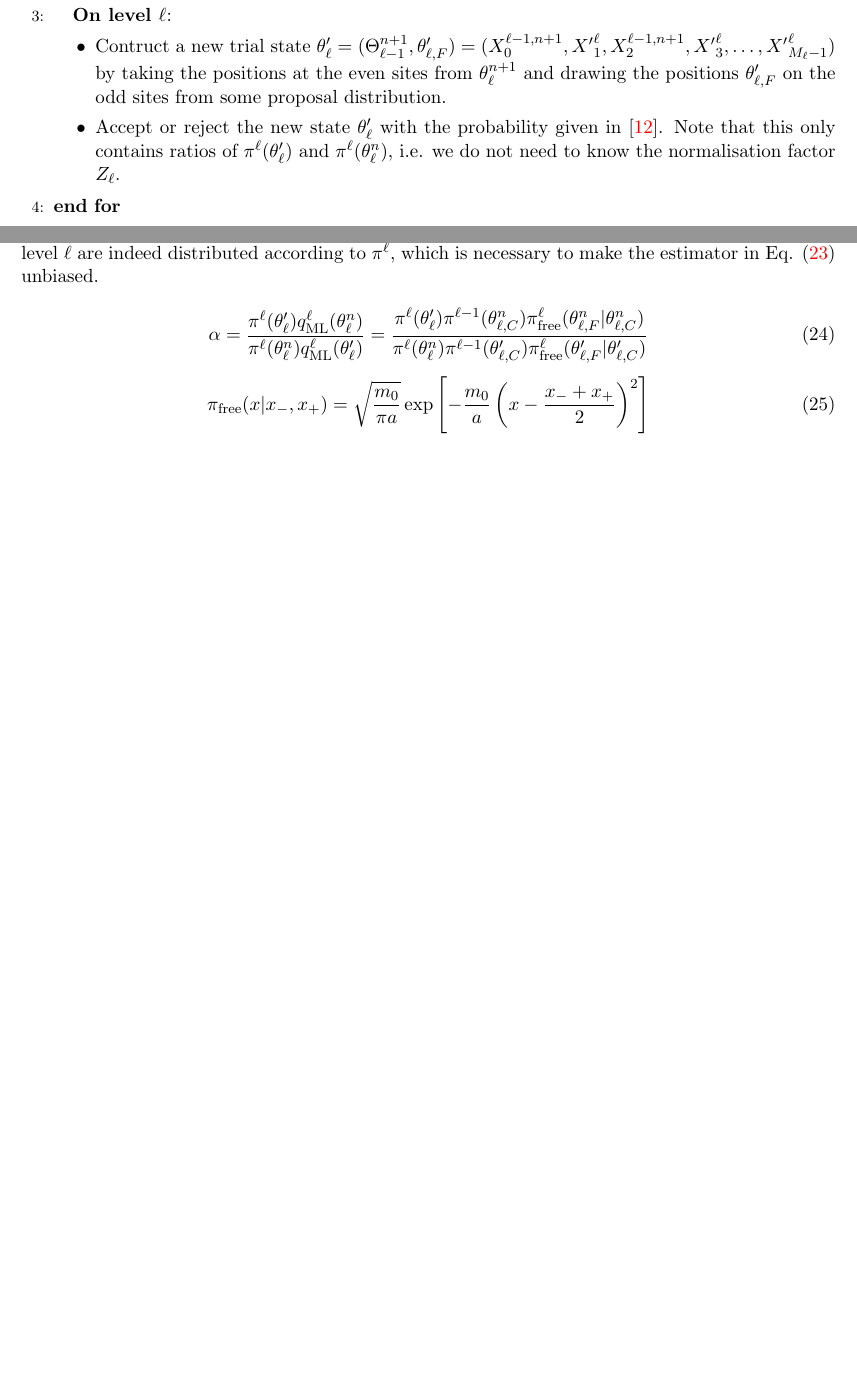
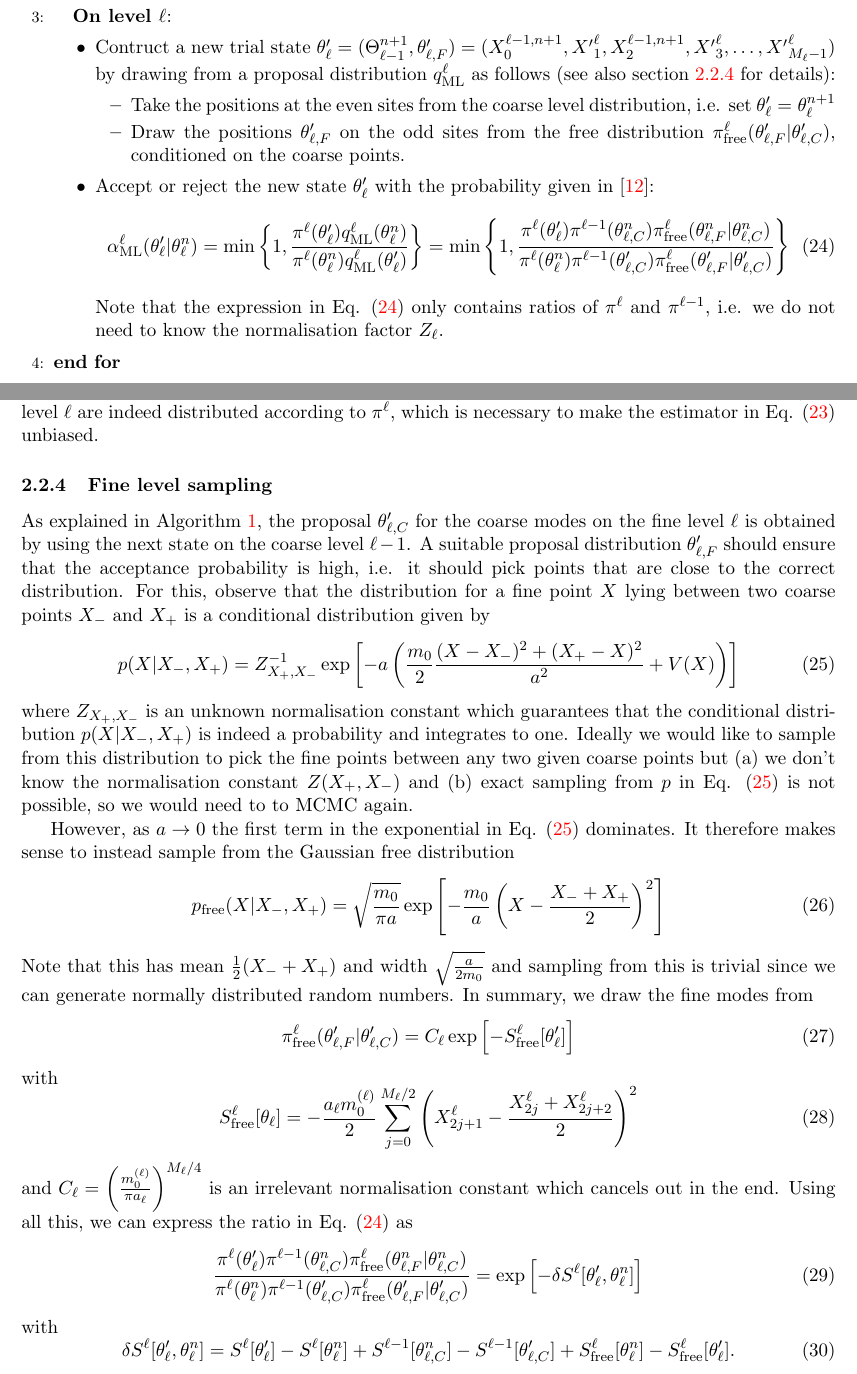
Before and after one commit to eikehmueller/mlmcpathintegral, a LaTeX document (quantum/doc/plan.tex): two parts of pages 8 and 9 of 16 before the commit and two parts of pages 8 and 9 of 17 after it, joined at a grey line, cut so that both start at the same text, the shorter picture padded with empty space. Compiled offline with pdfLaTeX.

Commit message:
Added a few more details on sampling, in particular on how to pick the next proposal state

```diff
--- a/quantum/doc/plan.tex
+++ b/quantum/doc/plan.tex
@@ -214,8 +214,21 @@ is then unbiased. The variance of $\hat{Y}_{\ell,N_\ell}^{MC}$ is small if the s
 \STATE{\textbf{On level $\ell$}:
   \begin{itemize}
   \item Contruct a new trial state
-    $\theta'_\ell = (\Theta_{\ell-1}^{n+1},\theta'_{\ell,F}) = (X_0^{\ell-1,n+1},{X'}_1^{\ell},X_2^{\ell-1,n+1},{X'}_3^{\ell},\dots,{X'}_{M_\ell-1}^{\ell})$ by taking the positions at the even sites from $\theta_\ell^{n+1}$ and drawing the positions $\theta'_{\ell,F}$ on the odd sites from some proposal distribution.
-  \item Accept or reject the new state $\theta'_\ell$ with the probability given in \cite{Dodwell2015}. Note that this only contains ratios of $\pi^\ell(\theta'_\ell)$ and $\pi^\ell(\theta_\ell^n)$, i.e. we do not need to know the normalisation factor $Z_\ell$.
+    $\theta'_\ell = (\Theta_{\ell-1}^{n+1},\theta'_{\ell,F}) = (X_0^{\ell-1,n+1},{X'}_1^{\ell},X_2^{\ell-1,n+1},{X'}_3^{\ell},\dots,{X'}_{M_\ell-1}^{\ell})$ by drawing from a proposal distribution $q_{\text{ML}}^\ell$ as follows (see also section \ref{sec:fine_draw} for details):
+    \begin{itemize}
+      \item Take the positions at the even sites from the coarse level distribution, i.e. set $\theta'_{\ell} = \theta_\ell^{n+1}$
+      \item Draw the positions $\theta'_{\ell,F}$ on the odd sites from the free distribution $\pi^\ell_{\text{free}}(\theta'_{\ell,F}|\theta'_{\ell,C})$, conditioned on the coarse points.
+    \end{itemize}
+  \item Accept or reject the new state $\theta'_\ell$ with the probability given in \cite{Dodwell2015}:
+    \begin{equation}
+      \alpha_{\text{ML}}^\ell(\theta'_\ell|\theta_\ell^n) =
+      \min\left\{
+        1,
+         \frac{\pi^\ell(\theta'_\ell)q_{\text{ML}}^\ell(\theta_\ell^n)}{\pi^\ell(\theta_\ell^n)q_{\text{ML}}^\ell(\theta'_\ell)}\right\}
+= \min\left\{1,\frac{\pi^\ell(\theta'_\ell)\pi^{\ell-1}(\theta_{\ell,C}^n)\pi^\ell_{\text{free}}(\theta_{\ell,F}^n|\theta_{\ell,C}^n)}{\pi^\ell(\theta_\ell^n)\pi^{\ell-1}(\theta'_{\ell,C})\pi^\ell_{\text{free}}(\theta'_{\ell,F}|\theta'_{\ell,C})}\right\}
+      \label{eqn:alpha_accept}
+    \end{equation}
+    Note that the expression in Eq. (\ref{eqn:alpha_accept}) only contains ratios of $\pi^\ell$ and $\pi^{\ell-1}$, i.e. we do not need to know the normalisation factor $Z_\ell$.
   \end{itemize}
 }
 \ENDFOR
@@ -232,15 +245,48 @@ The sampling algorithm is shown schematically in Fig. \ref{fig:multilevel_path_s
 \end{figure}
 
 Coupling is ensured by drawing the coarse-level part of the proposal state from the distribution on the next-coarser level but the Metropolis acceptance step guarantees that the samples $\theta_\ell^n$ on level $\ell$ are indeed distributed according to $\pi^\ell$, which is necessary to make the estimator in Eq. (\ref{eqn:MLMCMCestimator}) unbiased.
+%%%%%%%%%%%%%%%%%%%%%%%%%%%%%%%%%%%%%%%%%%%%%%%%%%%%%%%%%%%%%%%%%%%%%%%%%%%%
+\subsubsection{Fine level sampling}\label{sec:fine_draw}
+%%%%%%%%%%%%%%%%%%%%%%%%%%%%%%%%%%%%%%%%%%%%%%%%%%%%%%%%%%%%%%%%%%%%%%%%%%%%
+As explained in Algorithm \ref{alg:MLMC_sampling}, the proposal $\theta'_{\ell,C}$ for the coarse modes on the fine level $\ell$ is obtained by using the next state on the coarse level $\ell-1$. A suitable proposal distribution $\theta'_{\ell,F}$ should ensure that the acceptance probability is high, i.e. it should pick points that are close to the correct distribution. For this, observe that the distribution for a fine point $X$ lying between two coarse points $X_-$ and $X_+$ is a conditional distribution given by
+\begin{equation}
+  p(X|X_-,X_+) = Z_{X_+,X_-}^{-1} \exp\left[
+  - a \left(\frac{m_0}{2}\frac{(X-X_-)^2+(X_+-X)^2}{a^2}+V(X)\right)
+  \right]\label{eqn:fine_proposal_exact}
+\end{equation}
+where $Z_{X_+,X_-}$ is an unknown normalisation constant which guarantees that the conditional distribution $p(X|X_-,X_+)$ is indeed a probability and integrates to one. Ideally we would like to sample from this distribution to pick the fine points between any two given coarse points but (a) we don't know the normalisation constant $Z(X_+,X_-)$ and (b) exact sampling from $p$ in Eq. (\ref{eqn:fine_proposal_exact}) is not possible, so we would need to to MCMC again.
 
+However, as $a\rightarrow 0$ the first term in the exponential in Eq. (\ref{eqn:fine_proposal_exact}) dominates. It therefore makes sense to instead sample from the Gaussian free distribution
 \begin{equation}
-  \alpha = \frac{\pi^\ell(\theta'_\ell)q_{\text{ML}}^\ell(\theta_\ell^n)}{\pi^\ell(\theta_\ell^n)q_{\text{ML}}^\ell(\theta'_\ell)}
-= \frac{\pi^\ell(\theta'_\ell)\pi^{\ell-1}(\theta_{\ell,C}^n)\pi^\ell_{\text{free}}(\theta_{\ell,F}^n|\theta_{\ell,C}^n)}{\pi^\ell(\theta_\ell^n)\pi^{\ell-1}(\theta'_{\ell,C})\pi^\ell_{\text{free}}(\theta'_{\ell,F}|\theta'_{\ell,C})}
+  p_{\text{free}}(X|X_-,X_+) = \sqrt{\frac{m_0}{\pi a}}\exp\left[-\frac{m_0}{a}\left(X-\frac{X_-+X_+}{2}\right)^2\right]
 \end{equation}
-
+Note that this has mean $\frac{1}{2}(X_-+X_+)$ and width $\sqrt{\frac{a}{2m_0}}$ and sampling from this is trivial since we can generate normally distributed random numbers. In summary, we draw the fine modes from
 \begin{equation}
-\pi_{\text{free}}(x|x_-,x_+) = \sqrt{\frac{m_0}{\pi a}}\exp\left[-\frac{m_0}{a}\left(x-\frac{x_-+x_+}{2}\right)^2\right]
+  \pi^\ell_{\text{free}}(\theta'_{\ell,F}|\theta'_{\ell,C}) =
+  C_\ell
+  \exp\left[-S^\ell_{\text{free}}[\theta'_\ell]\right]
 \end{equation}
+with
+\begin{equation}
+  S^\ell_\text{free}[\theta_\ell] =
+  -\frac{a_\ell m^{(\ell)}_0}{2}\sum_{j=0}^{M_\ell/2} \left(X^\ell_{2j+1}-\frac{X^\ell_{2j}+X^\ell_{2j+2}}{2}\right)^2
+\end{equation}
+and $C_\ell = \left(\frac{m^{(\ell)}_0}{\pi a_\ell}\right)^{M_{\ell}/4}$ is an irrelevant normalisation constant which cancels out in the end.
+Using all this, we can express the ratio in Eq. (\ref{eqn:alpha_accept}) as
+\begin{equation}
+  \frac{\pi^\ell(\theta'_\ell)\pi^{\ell-1}(\theta_{\ell,C}^n)\pi^\ell_{\text{free}}(\theta_{\ell,F}^n|\theta_{\ell,C}^n)}{\pi^\ell(\theta_\ell^n)\pi^{\ell-1}(\theta'_{\ell,C})\pi^\ell_{\text{free}}(\theta'_{\ell,F}|\theta'_{\ell,C})}
+  = \exp\left[-\delta S^{\ell}[\theta'_\ell,\theta^n_\ell]\right]
+\end{equation}
+with
+\begin{equation}
+  \delta S^\ell[\theta'_\ell,\theta^n_\ell] =
+  S^\ell[\theta'_\ell] - S^\ell[\theta^n_\ell] +
+  S^{\ell-1}[\theta^n_{\ell,C}] - S^{\ell-1}[\theta'_{\ell,C}] +
+  S^{\ell}_{\text{free}}[\theta^n_{\ell}] - S^{\ell}_{\text{free}}[\theta'_{\ell}].
+  \end{equation}
+%%%%%%%%%%%%%%%%%%%%%%%%%%%%%%%%%%%%%%%%%%%%%%%%%%%%%%%%%%%%%%%%%%%%%%%%%%%%
+\subsubsection{Coarse level sampling}
+%%%%%%%%%%%%%%%%%%%%%%%%%%%%%%%%%%%%%%%%%%%%%%%%%%%%%%%%%%%%%%%%%%%%%%%%%%%%
 Above we assumed that it is possible to sample independently from $\pi^{\ell-1}$. This can be achieved by using the above procedure to create two chains on each level $\ell$: (a) the chain $\theta_\ell$ which we will use together with the chain $\Theta_{\ell-1}$ to calculate $\hat{Y}_{\ell,N_\ell}^{MC}$ and (b) another chain $\Theta_{\ell}$, for which we only take every $k$-th sample where $k$ is large compared to the autocorrelation time. To a very good approximation this chain then samples from $\pi^\ell$. The procedure is shown schematically in Fig. \ref{fig:chains} and as the authors of \cite{Dodwell2015} remark, the bias error due to any remaining auto-correlation is small.
 \begin{figure}
   \begin{center}
```
Also changed, not shown: quantum/doc/plan.tex (2 more changed lines).
